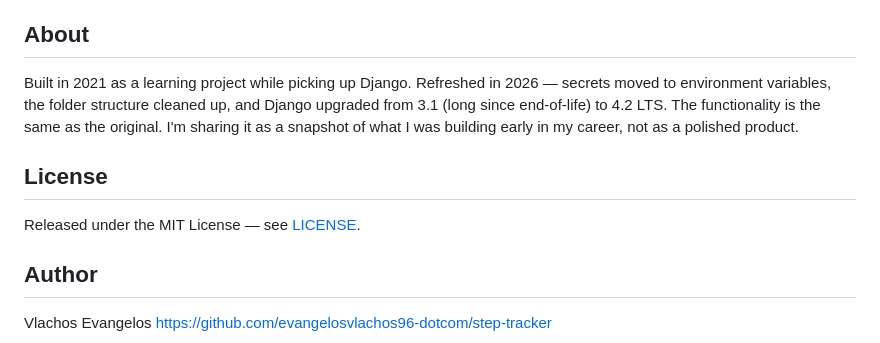
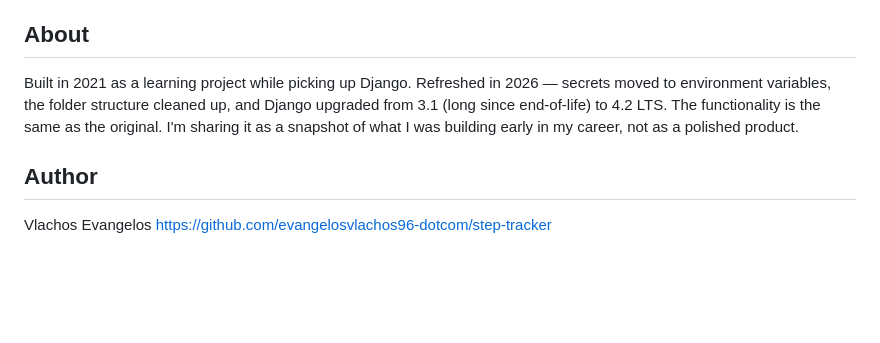
Before and after one commit to evangelosvlachos96-dotcom/step-tracker, a Markdown page: README.md, the part around the change. Rendered like a GitHub page; blank space fills up the shorter version.

Commit message:
Remove License section from README
Removed license section from README.

```diff
--- a/README.md
+++ b/README.md
@@ -156,10 +156,6 @@ Django upgraded from 3.1 (long since end-of-life) to 4.2 LTS. The functionality
 is the same as the original. I'm sharing it as a snapshot of what I was building
 early in my career, not as a polished product.
 
-## License
-
-Released under the MIT License — see [LICENSE](LICENSE).
-
 ## Author
 
 Vlachos Evangelos
```
